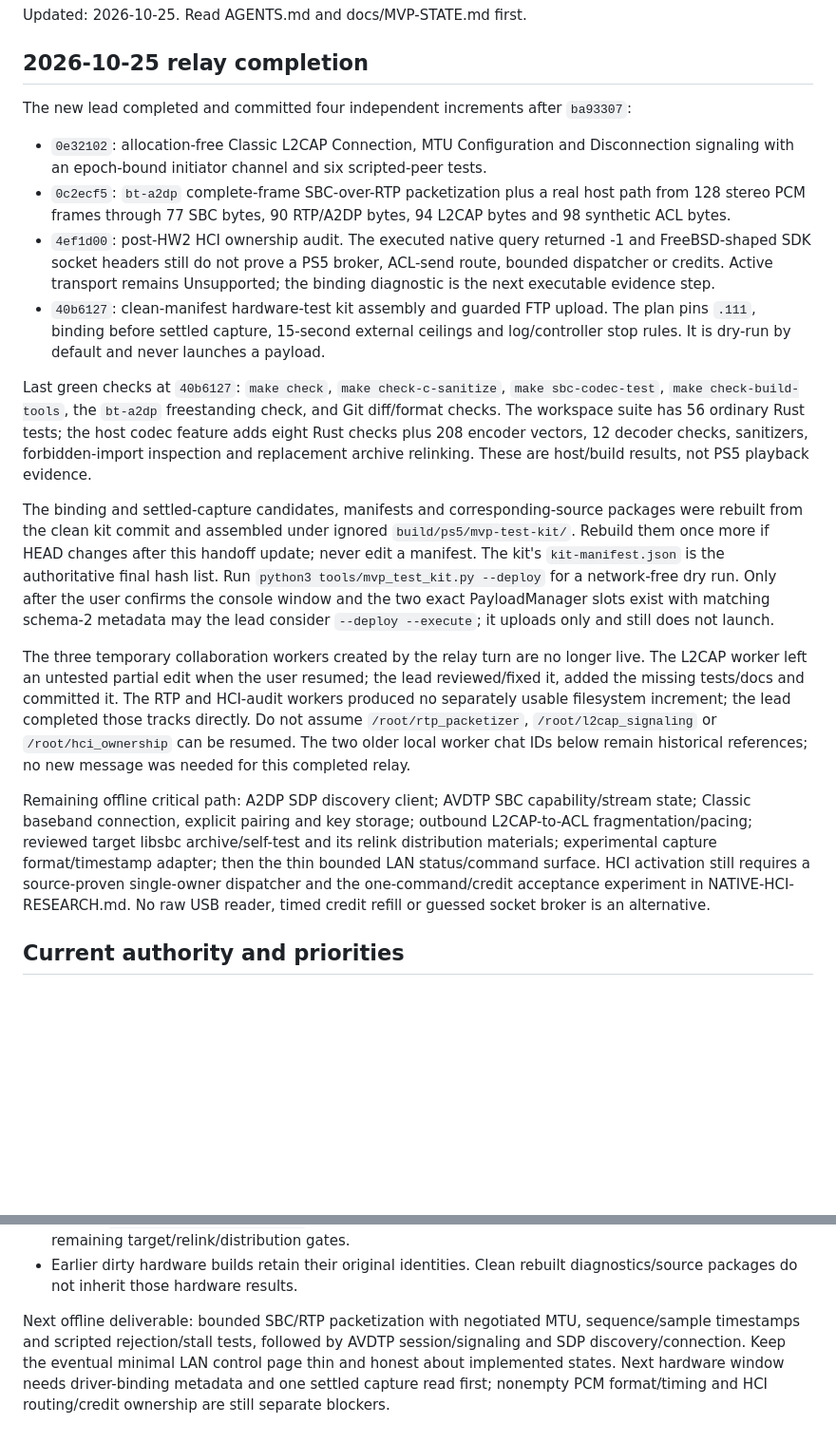
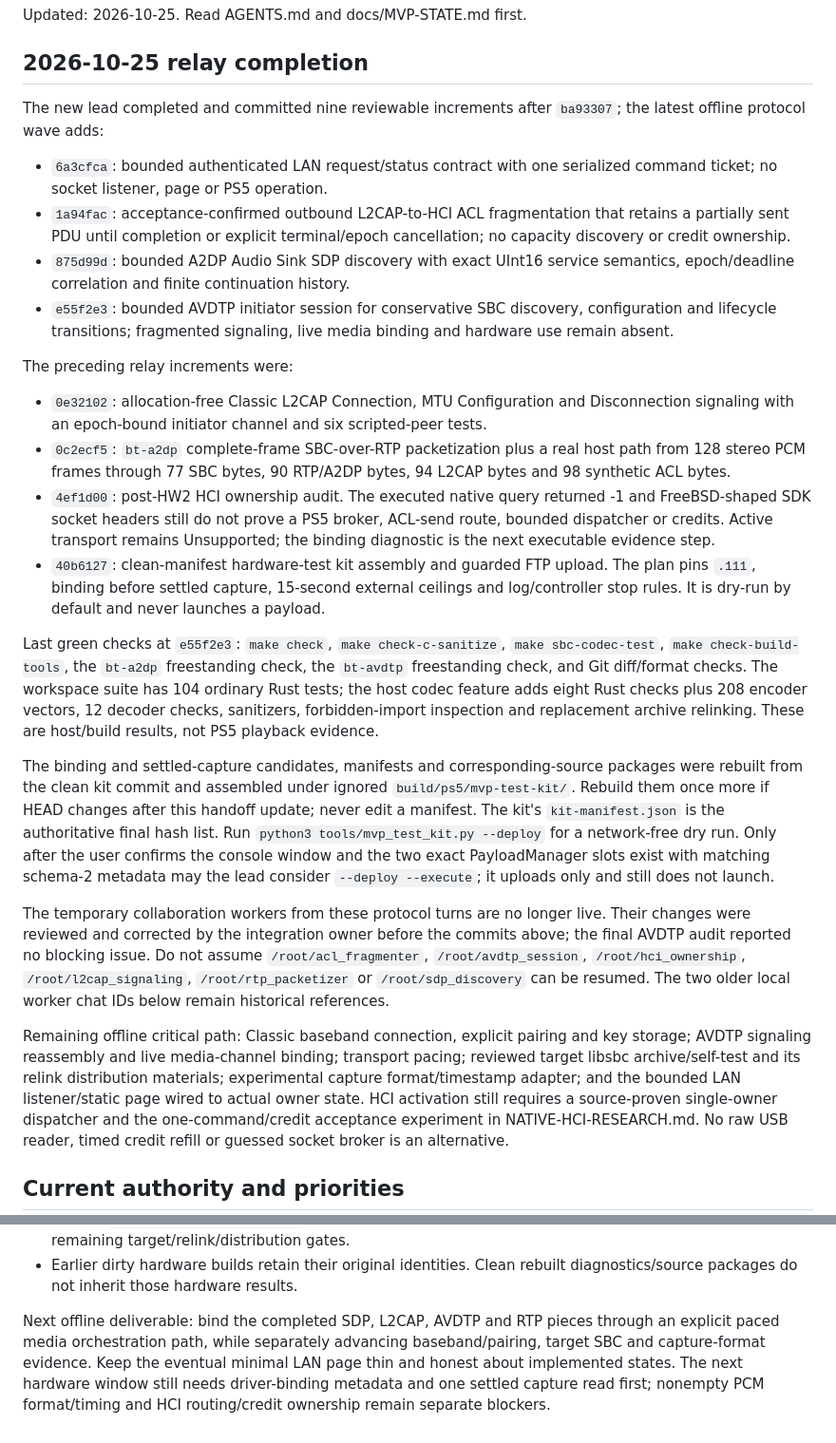
Before and after one commit to yuhaouno/ps5-bt, a Markdown page: docs/SESSION-HANDOFF.md, 2 parts joined by grey strips. Shown at 95% size. GitHub-like rendering; blank space fills up the shorter version.

Commit message:
docs(mvp): record completed protocol wave

```diff
--- a/docs/SESSION-HANDOFF.md
+++ b/docs/SESSION-HANDOFF.md
@@ -4,8 +4,21 @@ Updated: 2026-10-25. Read AGENTS.md and docs/MVP-STATE.md first.
 
 ## 2026-10-25 relay completion
 
-The new lead completed and committed four independent increments after
-`ba93307`:
+The new lead completed and committed nine reviewable increments after
+`ba93307`; the latest offline protocol wave adds:
+
+- `6a3cfca`: bounded authenticated LAN request/status contract with one
+  serialized command ticket; no socket listener, page or PS5 operation.
+- `1a94fac`: acceptance-confirmed outbound L2CAP-to-HCI ACL fragmentation that
+  retains a partially sent PDU until completion or explicit terminal/epoch
+  cancellation; no capacity discovery or credit ownership.
+- `875d99d`: bounded A2DP Audio Sink SDP discovery with exact UInt16 service
+  semantics, epoch/deadline correlation and finite continuation history.
+- `e55f2e3`: bounded AVDTP initiator session for conservative SBC discovery,
+  configuration and lifecycle transitions; fragmented signaling, live media
+  binding and hardware use remain absent.
+
+The preceding relay increments were:
 
 - `0e32102`: allocation-free Classic L2CAP Connection, MTU Configuration and
   Disconnection signaling with an epoch-bound initiator channel and six
@@ -22,9 +35,10 @@ The new lead completed and committed four independent increments after
   ceilings and log/controller stop rules. It is dry-run by default and never
   launches a payload.
 
-Last green checks at `40b6127`: `make check`, `make check-c-sanitize`,
+Last green checks at `e55f2e3`: `make check`, `make check-c-sanitize`,
 `make sbc-codec-test`, `make check-build-tools`, the `bt-a2dp` freestanding
-check, and Git diff/format checks. The workspace suite has 56 ordinary Rust
+check, the `bt-avdtp` freestanding check, and Git diff/format checks. The
+workspace suite has 104 ordinary Rust
 tests; the host codec feature adds eight Rust checks plus 208 encoder vectors,
 12 decoder checks, sanitizers, forbidden-import inspection and replacement
 archive relinking. These are host/build results, not PS5 playback evidence.
@@ -38,20 +52,18 @@ a network-free dry run. Only after the user confirms the console window and the
 two exact PayloadManager slots exist with matching schema-2 metadata may the
 lead consider `--deploy --execute`; it uploads only and still does not launch.
 
-The three temporary collaboration workers created by the relay turn are no
-longer live. The L2CAP worker left an untested partial edit when the user resumed;
-the lead reviewed/fixed it, added the missing tests/docs and committed it. The
-RTP and HCI-audit workers produced no separately usable filesystem increment;
-the lead completed those tracks directly. Do not assume `/root/rtp_packetizer`,
-`/root/l2cap_signaling` or `/root/hci_ownership` can be resumed. The two older
-local worker chat IDs below remain historical references; no new message was
-needed for this completed relay.
+The temporary collaboration workers from these protocol turns are no longer
+live. Their changes were reviewed and corrected by the integration owner before
+the commits above; the final AVDTP audit reported no blocking issue. Do not
+assume `/root/acl_fragmenter`, `/root/avdtp_session`, `/root/hci_ownership`,
+`/root/l2cap_signaling`, `/root/rtp_packetizer` or `/root/sdp_discovery` can be
+resumed. The two older local worker chat IDs below remain historical references.
 
-Remaining offline critical path: A2DP SDP discovery client; AVDTP SBC
-capability/stream state; Classic baseband connection, explicit pairing and key
-storage; outbound L2CAP-to-ACL fragmentation/pacing; reviewed target libsbc
-archive/self-test and its relink distribution materials; experimental capture
-format/timestamp adapter; then the thin bounded LAN status/command surface.
+Remaining offline critical path: Classic baseband connection, explicit pairing
+and key storage; AVDTP signaling reassembly and live media-channel binding;
+transport pacing; reviewed target libsbc archive/self-test and its relink
+distribution materials; experimental capture format/timestamp adapter; and the
+bounded LAN listener/static page wired to actual owner state.
 HCI activation still requires a source-proven single-owner dispatcher and the
 one-command/credit acceptance experiment in NATIVE-HCI-RESEARCH.md. No raw USB
 reader, timed credit refill or guessed socket broker is an alternative.
@@ -181,9 +193,10 @@ manifests from the new clean HEAD before packaging/deployment.
 - Earlier dirty hardware builds retain their original identities. Clean
   rebuilt diagnostics/source packages do not inherit those hardware results.
 
-Next offline deliverable: bounded SBC/RTP packetization with negotiated MTU,
-sequence/sample timestamps and scripted rejection/stall tests, followed by
-AVDTP session/signaling and SDP discovery/connection. Keep the eventual minimal
-LAN control page thin and honest about implemented states. Next hardware window
-needs driver-binding metadata and one settled capture read first; nonempty PCM
-format/timing and HCI routing/credit ownership are still separate blockers.
+Next offline deliverable: bind the completed SDP, L2CAP, AVDTP and RTP pieces
+through an explicit paced media orchestration path, while separately advancing
+baseband/pairing, target SBC and capture-format evidence. Keep the eventual
+minimal LAN page thin and honest about implemented states. The next hardware
+window still needs driver-binding metadata and one settled capture read first;
+nonempty PCM format/timing and HCI routing/credit ownership remain separate
+blockers.
```
Also changed, not shown: docs/MVP-NEXT-RUN.md (+11 -2 lines).
